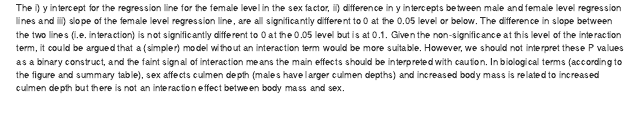
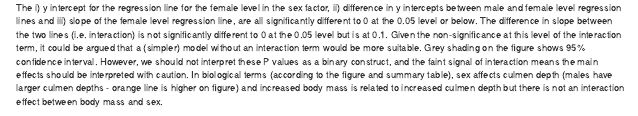
Before and after one commit to Woodlouse2002/Penguins, an R Markdown document (penguin_assignment.Rmd): the page in a window 1100 px wide, from 2080 px down. Rendered offline with R 4.5, knitr and Pandoc, with nearby package versions; some code elsewhere in the file could not run offline.

Commit message:
Update penguin_assignment.Rmd

```diff
--- a/penguin_assignment.Rmd
+++ b/penguin_assignment.Rmd
@@ -96,4 +96,6 @@ save_ANCOVA_svg(Adelie, "figures/Fig2_powerpointposter.svg", width=20, height=15
 
 The i) y intercept for the regression line for the female level in the sex factor, ii) difference in y intercepts between male and female level regression lines and iii) slope of the female level regression line, are all significantly different to 0 at the 0.05 level or below. The difference in slope between the two lines (i.e. interaction) is not significantly different to 0 at the 0.05 level but is at 0.1.
 Given the non-significance at this level of the interaction term, it could be argued that a (simpler) model without an interaction term would be more suitable.
-However, we should not interpret these P values as a binary construct, and the faint signal of interaction means the main effects should be interpreted with caution. In biological terms (according to the figure and summary table), sex affects culmen depth (males have larger culmen depths) and increased body mass is related to increased culmen depth but there is not an interaction effect between body mass and sex.
+Grey shading on the figure shows 95% confidence interval.
+However, we should not interpret these P values as a binary construct, and the faint signal of interaction means the main effects should be interpreted with caution.
+In biological terms (according to the figure and summary table), sex affects culmen depth (males have larger culmen depths - orange line is higher on figure) and increased body mass is related to increased culmen depth but there is not an interaction effect between body mass and sex.
```
